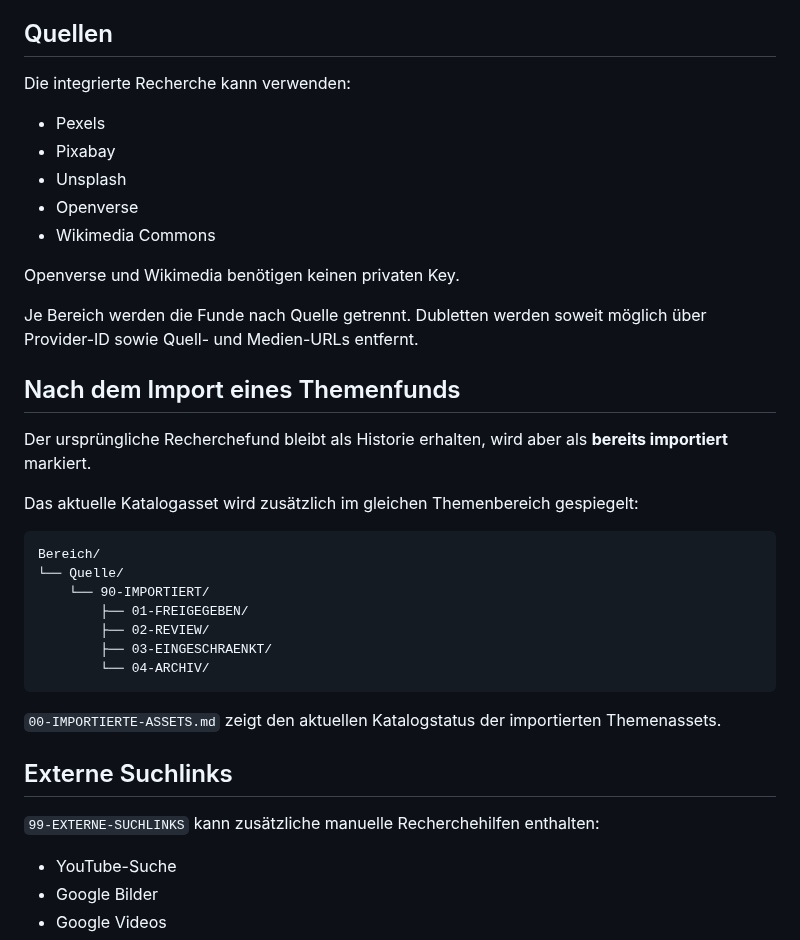
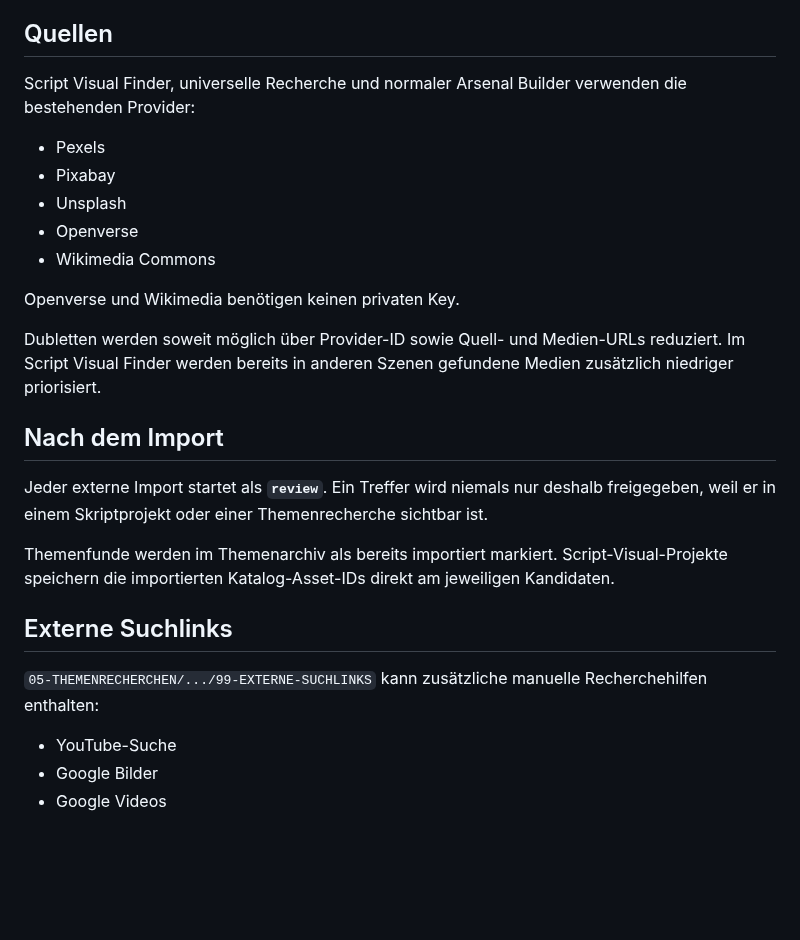
Before and after one commit to memetreza34-ux/Visual-Asset-Hub, a Markdown page: ALLES-GEFUNDEN/README.md, the part around one of its changes. Drawn GitHub-style; blank space fills up the shorter version.

````diff
--- a/ALLES-GEFUNDEN/README.md
+++ b/ALLES-GEFUNDEN/README.md
@@ -96,7 +148,7 @@ Ein optionales Reel-Skript kann zusätzliche konkrete Suchbereiche erzeugen, bei
 
 ## Quellen
 
-Die integrierte Recherche kann verwenden:
+Script Visual Finder, universelle Recherche und normaler Arsenal Builder verwenden die bestehenden Provider:
 
 - Pexels
 - Pixabay
@@ -106,29 +158,17 @@ Die integrierte Recherche kann verwenden:
 
 Openverse und Wikimedia benötigen keinen privaten Key.
 
-Je Bereich werden die Funde nach Quelle getrennt. Dubletten werden soweit möglich über Provider-ID sowie Quell- und Medien-URLs entfernt.
+Dubletten werden soweit möglich über Provider-ID sowie Quell- und Medien-URLs reduziert. Im Script Visual Finder werden bereits in anderen Szenen gefundene Medien zusätzlich niedriger priorisiert.
 
-## Nach dem Import eines Themenfunds
+## Nach dem Import
 
-Der ursprüngliche Recherchefund bleibt als Historie erhalten, wird aber als **bereits importiert** markiert.
+Jeder externe Import startet als **`review`**. Ein Treffer wird niemals nur deshalb freigegeben, weil er in einem Skriptprojekt oder einer Themenrecherche sichtbar ist.
 
-Das aktuelle Katalogasset wird zusätzlich im gleichen Themenbereich gespiegelt:
-
-```text
-Bereich/
-└── Quelle/
-    └── 90-IMPORTIERT/
-        ├── 01-FREIGEGEBEN/
-        ├── 02-REVIEW/
-        ├── 03-EINGESCHRAENKT/
-        └── 04-ARCHIV/
-```
-
-`00-IMPORTIERTE-ASSETS.md` zeigt den aktuellen Katalogstatus der importierten Themenassets.
+Themenfunde werden im Themenarchiv als bereits importiert markiert. Script-Visual-Projekte speichern die importierten Katalog-Asset-IDs direkt am jeweiligen Kandidaten.
 
 ## Externe Suchlinks
 
-`99-EXTERNE-SUCHLINKS` kann zusätzliche manuelle Recherchehilfen enthalten:
+`05-THEMENRECHERCHEN/.../99-EXTERNE-SUCHLINKS` kann zusätzliche manuelle Recherchehilfen enthalten:
 
 - YouTube-Suche
 - Google Bilder
````
Also changed, not shown: other parts of ALLES-GEFUNDEN/README.md (+57 -17 lines).
